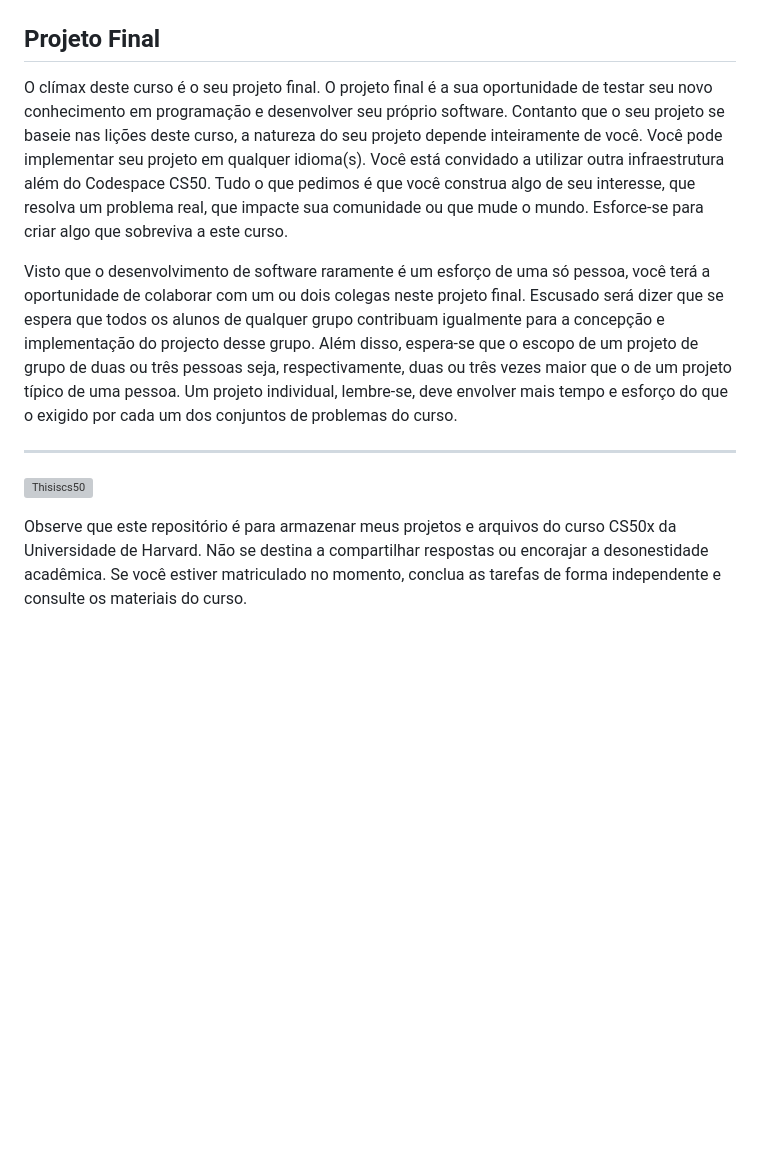
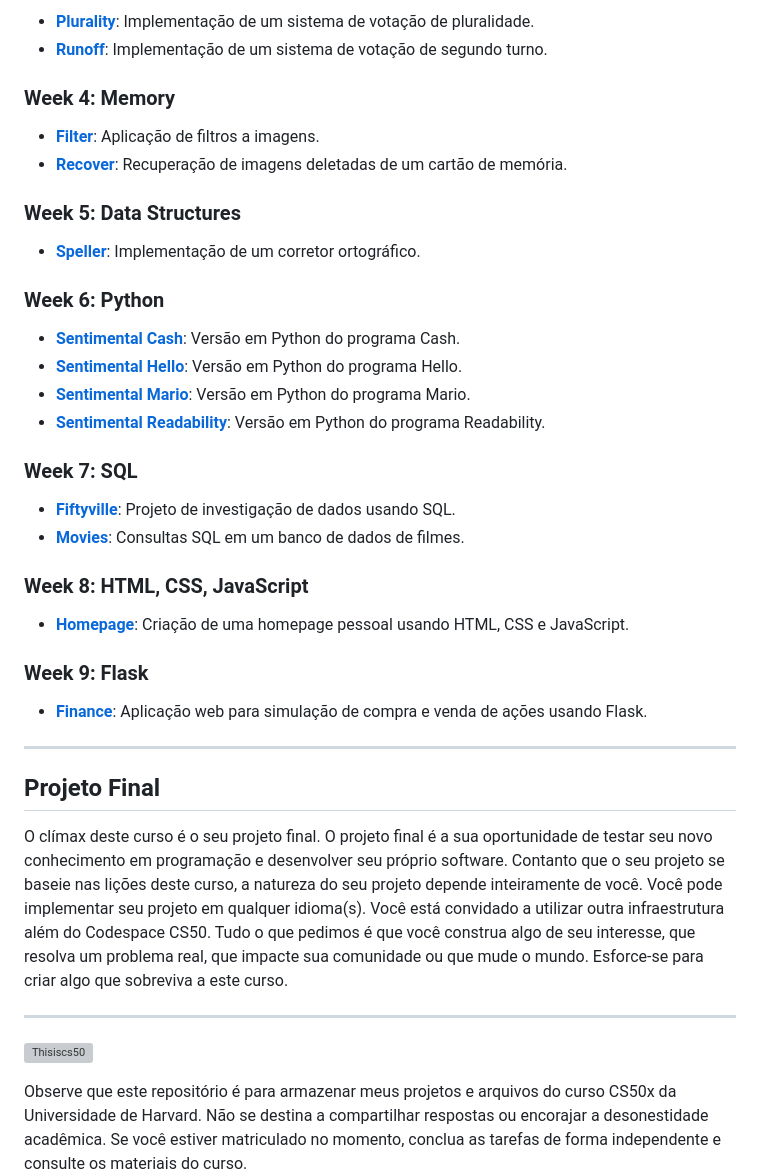
Before and after one commit to abnercezar/CS50x, a Markdown page: README.md, the part around the change printed below. GitHub-like rendering; blank space fills up the shorter version; grey boxes are pictures that could not be loaded.

```diff
--- a/README.md
+++ b/README.md
@@ -30,12 +64,43 @@ ___
+- **[Plurality](Week%203%20Algorithms/plurality/)**: Implementação de um sistema de votação de pluralidade.
+- **[Runoff](Week%203%20Algorithms/runoff/)**: Implementação de um sistema de votação de segundo turno.
+
+### Week 4: Memory
+
+- **[Filter](Week%204%20Memory/filter/)**: Aplicação de filtros a imagens.
+- **[Recover](Week%204%20Memory/recover/)**: Recuperação de imagens deletadas de um cartão de memória.
+
+### Week 5: Data Structures
+
+- **[Speller](Week%205%20Data%20Structures/speller/)**: Implementação de um corretor ortográfico.
+
+### Week 6: Python
+
+- **[Sentimental Cash](Week%206%20Python/sentimental-cash/cash.py)**: Versão em Python do programa Cash.
+- **[Sentimental Hello](Week%206%20Python/sentimental-hello/hello.py)**: Versão em Python do programa Hello.
+- **[Sentimental Mario](Week%206%20Python/sentimental-mario-less/mario.py)**: Versão em Python do programa Mario.
+- **[Sentimental Readability](Week%206%20Python/sentimental-readability/readability.py)**: Versão em Python do programa Readability.
+
+### Week 7: SQL
+
+- **[Fiftyville](Week%207%20SQL/fiftyville/)**: Projeto de investigação de dados usando SQL.
+- **[Movies](Week%207%20SQL/movies/)**: Consultas SQL em um banco de dados de filmes.
+
+### Week 8: HTML, CSS, JavaScript
+
+- **[Homepage](Week%208%20HTML,%20CSS,%20JavaScript/homepage/)**: Criação de uma homepage pessoal usando HTML, CSS e JavaScript.
+
+### Week 9: Flask
+
+- **[Finance](Week%209%20Flask/finance/)**: Aplicação web para simulação de compra e venda de ações usando Flask.
+
+---
 
 ## Projeto Final
+
 O clímax deste curso é o seu projeto final. O projeto final é a sua oportunidade de testar seu novo conhecimento em programação e desenvolver seu próprio software. Contanto que o seu projeto se baseie nas lições deste curso, a natureza do seu projeto depende inteiramente de você. Você pode implementar seu projeto em qualquer idioma(s). Você está convidado a utilizar outra infraestrutura além do Codespace CS50. Tudo o que pedimos é que você construa algo de seu interesse, que resolva um problema real, que impacte sua comunidade ou que mude o mundo. Esforce-se para criar algo que sobreviva a este curso.
 
-Visto que o desenvolvimento de software raramente é um esforço de uma só pessoa, você terá a oportunidade de colaborar com um ou dois colegas neste projeto final. Escusado será dizer que se espera que todos os alunos de qualquer grupo contribuam igualmente para a concepção e implementação do projecto desse grupo. Além disso, espera-se que o escopo de um projeto de grupo de duas ou três pessoas seja, respectivamente, duas ou três vezes maior que o de um projeto típico de uma pessoa. Um projeto individual, lembre-se, deve envolver mais tempo e esforço do que o exigido por cada um dos conjuntos de problemas do curso.
-___
+---
 
 ![Thisiscs50](https://github.com/abnercezar/CS50x/assets/102832541/05954b62-d45d-4b1e-bac4-52d3c744cf57)
 
-
-
 Observe que este repositório é para armazenar meus projetos e arquivos do curso CS50x da Universidade de Harvard. Não se destina a compartilhar respostas ou encorajar a desonestidade acadêmica. Se você estiver matriculado no momento, conclua as tarefas de forma independente e consulte os materiais do curso.
```
Also changed, not shown: other parts of README.md (+48 -14 lines).
